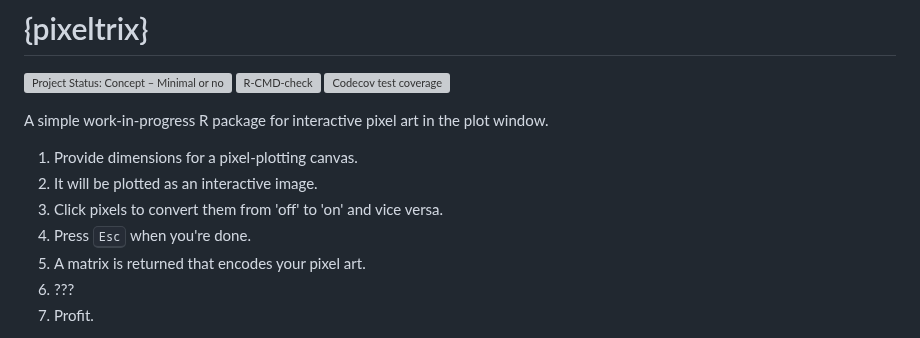
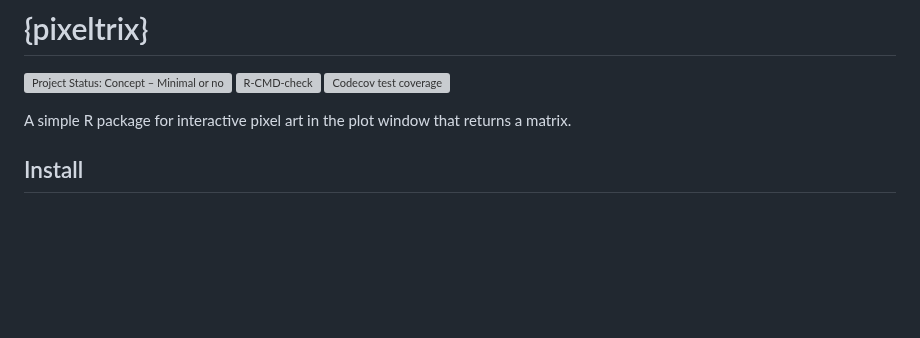
Before and after one commit to matt-dray/pixeltrix, a Markdown page: README.md, the part around one of its changes. Rendered like a GitHub page; blank space fills up the shorter version; grey boxes are pictures that could not be loaded.

```diff
--- a/README.md
+++ b/README.md
@@ -7,13 +7,7 @@
 [![Codecov test coverage](https://codecov.io/gh/matt-dray/pixeltrix/branch/main/graph/badge.svg)](https://app.codecov.io/gh/matt-dray/pixeltrix?branch=main)
 <!-- badges: end -->
 
-A simple work-in-progress R package for interactive pixel art in the plot window.
+A simple R package for interactive pixel art in the plot window that returns a matrix.
 
-1. Provide dimensions for a pixel-plotting canvas.
-2. It will be plotted as an interactive image.
-3. Click pixels to convert them from 'off' to 'on' and vice versa.
-4. Press <kbd>Esc</kbd> when you're done.
-5. A matrix is returned that encodes your pixel art.
-6. ???
-7. Profit.
+## Install
 
```
Also changed, not shown: other parts of README.md (+61 -20 lines), man/figures/ash.png (added), man/figures/kuchipatchi.png (added), man/figures/little-guy.png (deleted).
